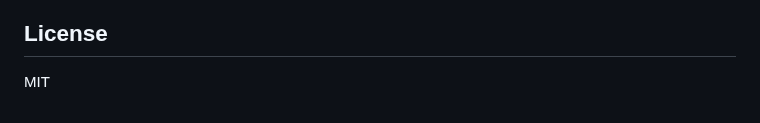
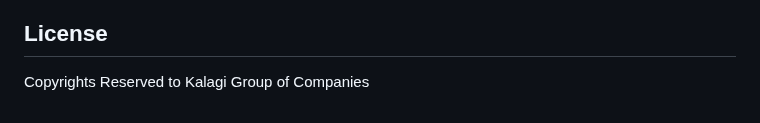
Before and after one commit to omkarkalagi/food-ordering-web-application, a Markdown page: README.md, the part around the change. Drawn GitHub-style.

```diff
--- a/README.md
+++ b/README.md
@@ -93,4 +93,4 @@ If you want to deploy programmatically (CI) you can pass `--token <YOUR_TOKEN>`
 
 ## License
 
-MIT
+Copyrights Reserved to Kalagi Group of Companies
```
